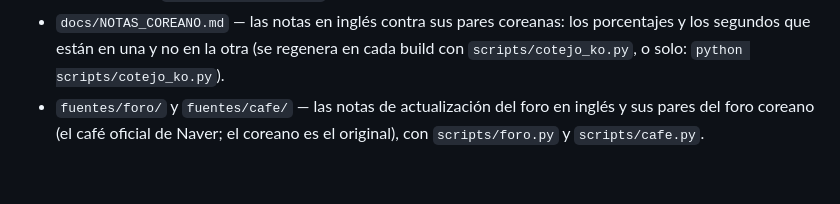
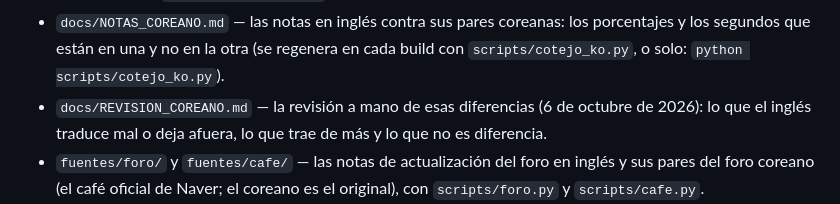
Before and after one commit to wittyar/mff.ar, a Markdown page: README.md, the part around the change. GitHub-like rendering; blank space fills up the shorter version.

```diff
--- a/README.md
+++ b/README.md
@@ -575,6 +575,8 @@ ser de personajes, de C.T.P., de artefactos o de tus equipos.
   regenera en cada build con `scripts/historico.py`).
 - `docs/NOTAS_COREANO.md` — las notas en inglés contra sus pares coreanas: los porcentajes y los segundos que están en
   una y no en la otra (se regenera en cada build con `scripts/cotejo_ko.py`, o solo: `python scripts/cotejo_ko.py`).
+- `docs/REVISION_COREANO.md` — la revisión a mano de esas diferencias (6 de octubre de 2026): lo que el inglés traduce mal
+  o deja afuera, lo que trae de más y lo que no es diferencia.
 - `fuentes/foro/` y `fuentes/cafe/` — las notas de actualización del foro en inglés y sus pares del foro coreano (el
   café oficial de Naver; el coreano es el original), con `scripts/foro.py` y `scripts/cafe.py`.
 - `desktop/` — `lanzador.py` (entrada: instancia única, ventana, apagado, reinicio tras un parche, pantalla de
```
Also changed, not shown: CLAUDE.md (+7 -6 lines), docs/REVISION_COREANO.md (added, +62 -0 lines).
